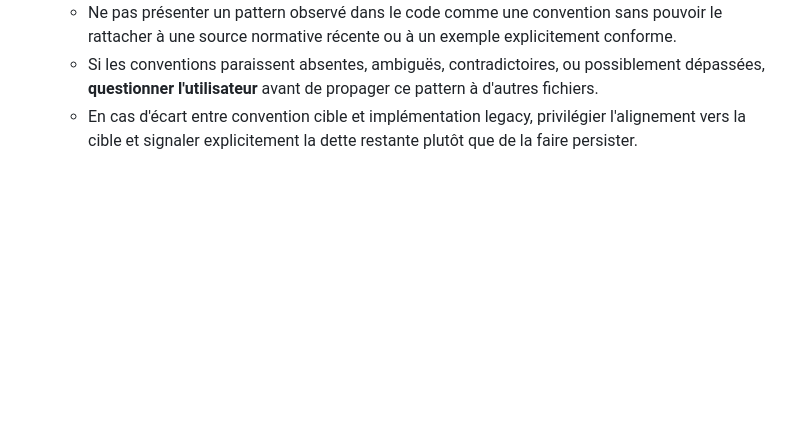
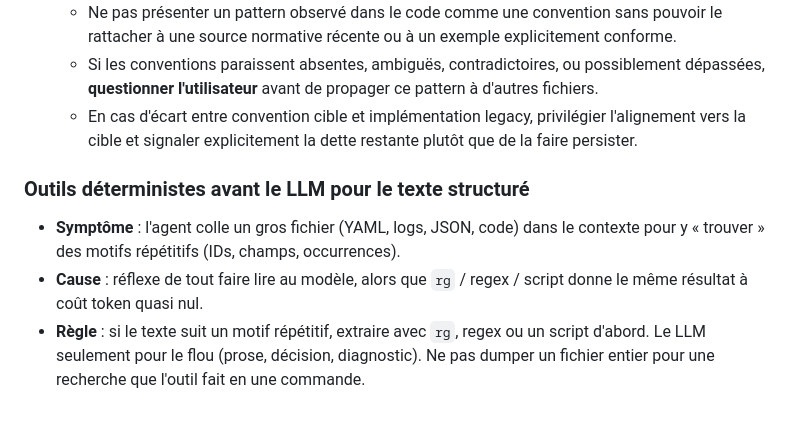
Before and after one commit to Hexa-Da/config-cursor, a Markdown page: tasks/lessons.md, the part around the change. GitHub-like rendering; blank space fills up the shorter version.

```diff
--- a/tasks/lessons.md
+++ b/tasks/lessons.md
@@ -80,3 +80,11 @@
   - Ne pas présenter un pattern observé dans le code comme une convention sans pouvoir le rattacher à une source normative récente ou à un exemple explicitement conforme.
   - Si les conventions paraissent absentes, ambiguës, contradictoires, ou possiblement dépassées, **questionner l'utilisateur** avant de propager ce pattern à d'autres fichiers.
   - En cas d'écart entre convention cible et implémentation legacy, privilégier l'alignement vers la cible et signaler explicitement la dette restante plutôt que de la faire persister.
+
+
+
+### Outils déterministes avant le LLM pour le texte structuré
+
+- **Symptôme** : l'agent colle un gros fichier (YAML, logs, JSON, code) dans le contexte pour y « trouver » des motifs répétitifs (IDs, champs, occurrences).
+- **Cause** : réflexe de tout faire lire au modèle, alors que `rg` / regex / script donne le même résultat à coût token quasi nul.
+- **Règle** : si le texte suit un motif répétitif, extraire avec `rg`, regex ou un script d'abord. Le LLM seulement pour le flou (prose, décision, diagnostic). Ne pas dumper un fichier entier pour une recherche que l'outil fait en une commande.
```
Also changed, not shown: 1 other file.
